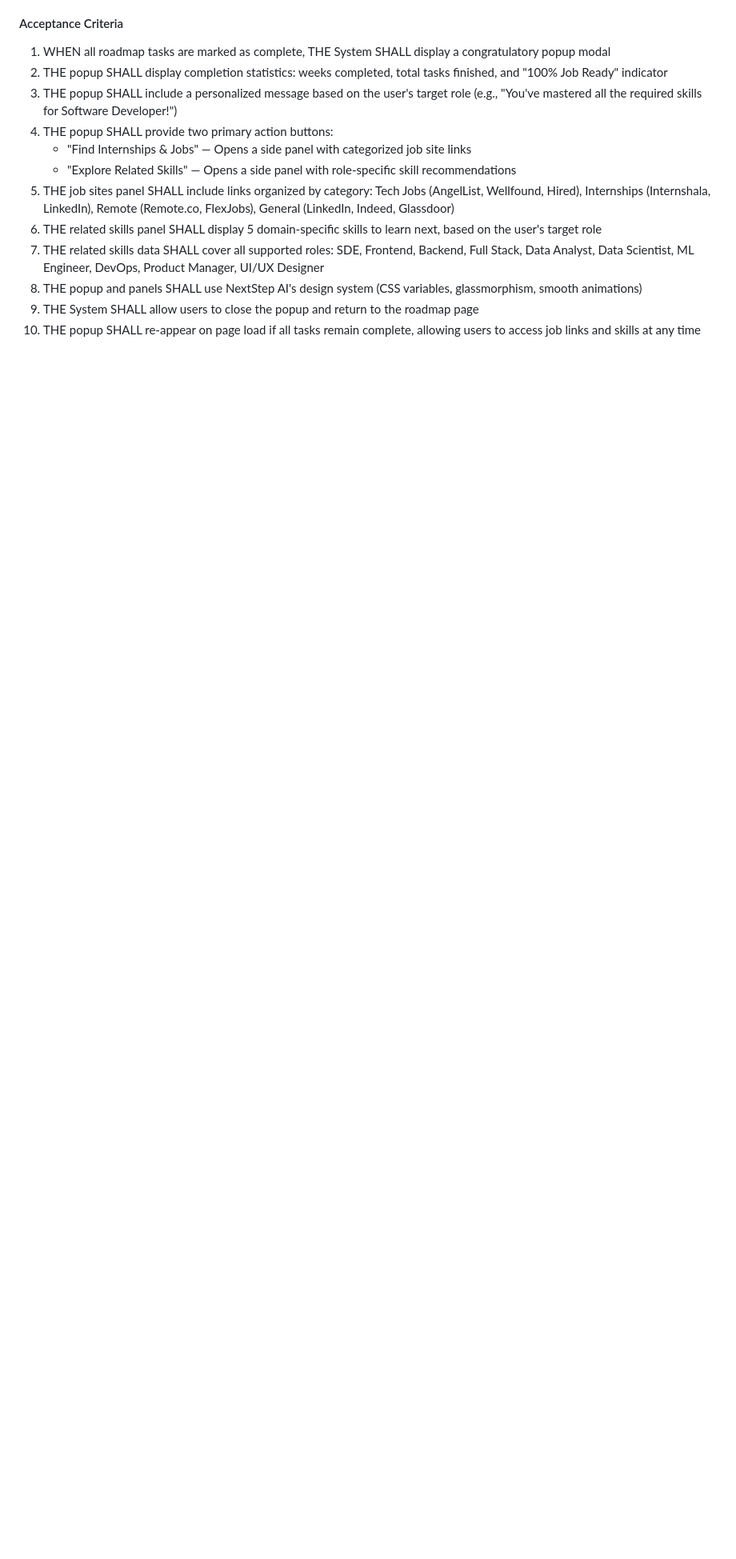
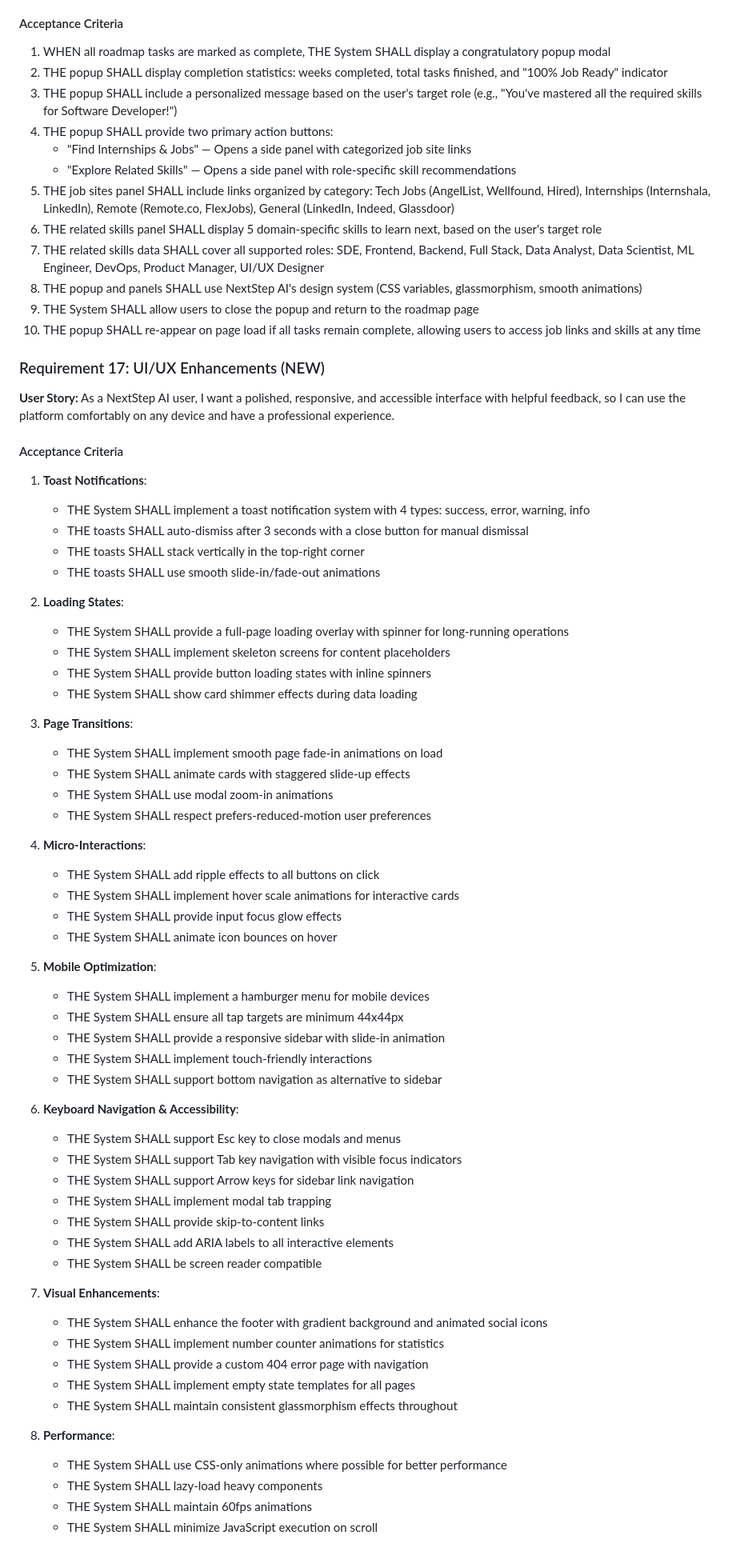
Before and after one commit to sameerreddy789/NextStep_AI, a Markdown page: requirements.md, the part around the change. Shown at 80% size. Drawn GitHub-style; blank space fills up the shorter version.

Commit message:
docs: add UI/UX enhancements requirements section

```diff
--- a/requirements.md
+++ b/requirements.md
@@ -319,3 +319,62 @@ These features exist in the platform but are specified separately.
 8. THE popup and panels SHALL use NextStep AI's design system (CSS variables, glassmorphism, smooth animations)
 9. THE System SHALL allow users to close the popup and return to the roadmap page
 10. THE popup SHALL re-appear on page load if all tasks remain complete, allowing users to access job links and skills at any time
+
+### Requirement 17: UI/UX Enhancements (NEW)
+
+**User Story:** As a NextStep AI user, I want a polished, responsive, and accessible interface with helpful feedback, so I can use the platform comfortably on any device and have a professional experience.
+
+#### Acceptance Criteria
+
+1. **Toast Notifications**:
+   - THE System SHALL implement a toast notification system with 4 types: success, error, warning, info
+   - THE toasts SHALL auto-dismiss after 3 seconds with a close button for manual dismissal
+   - THE toasts SHALL stack vertically in the top-right corner
+   - THE toasts SHALL use smooth slide-in/fade-out animations
+
+2. **Loading States**:
+   - THE System SHALL provide a full-page loading overlay with spinner for long-running operations
+   - THE System SHALL implement skeleton screens for content placeholders
+   - THE System SHALL provide button loading states with inline spinners
+   - THE System SHALL show card shimmer effects during data loading
+
+3. **Page Transitions**:
+   - THE System SHALL implement smooth page fade-in animations on load
+   - THE System SHALL animate cards with staggered slide-up effects
+   - THE System SHALL use modal zoom-in animations
+   - THE System SHALL respect prefers-reduced-motion user preferences
+
+4. **Micro-Interactions**:
+   - THE System SHALL add ripple effects to all buttons on click
+   - THE System SHALL implement hover scale animations for interactive cards
+   - THE System SHALL provide input focus glow effects
+   - THE System SHALL animate icon bounces on hover
+
+5. **Mobile Optimization**:
+   - THE System SHALL implement a hamburger menu for mobile devices
+   - THE System SHALL ensure all tap targets are minimum 44x44px
+   - THE System SHALL provide a responsive sidebar with slide-in animation
+   - THE System SHALL implement touch-friendly interactions
+   - THE System SHALL support bottom navigation as alternative to sidebar
+
+6. **Keyboard Navigation & Accessibility**:
+   - THE System SHALL support Esc key to close modals and menus
+   - THE System SHALL support Tab key navigation with visible focus indicators
+   - THE System SHALL support Arrow keys for sidebar link navigation
+   - THE System SHALL implement modal tab trapping
+   - THE System SHALL provide skip-to-content links
+   - THE System SHALL add ARIA labels to all interactive elements
+   - THE System SHALL be screen reader compatible
+
+7. **Visual Enhancements**:
+   - THE System SHALL enhance the footer with gradient background and animated social icons
+   - THE System SHALL implement number counter animations for statistics
+   - THE System SHALL provide a custom 404 error page with navigation
+   - THE System SHALL implement empty state templates for all pages
+   - THE System SHALL maintain consistent glassmorphism effects throughout
+
+8. **Performance**:
+   - THE System SHALL use CSS-only animations where possible for better performance
+   - THE System SHALL lazy-load heavy components
+   - THE System SHALL maintain 60fps animations
+   - THE System SHALL minimize JavaScript execution on scroll
```
